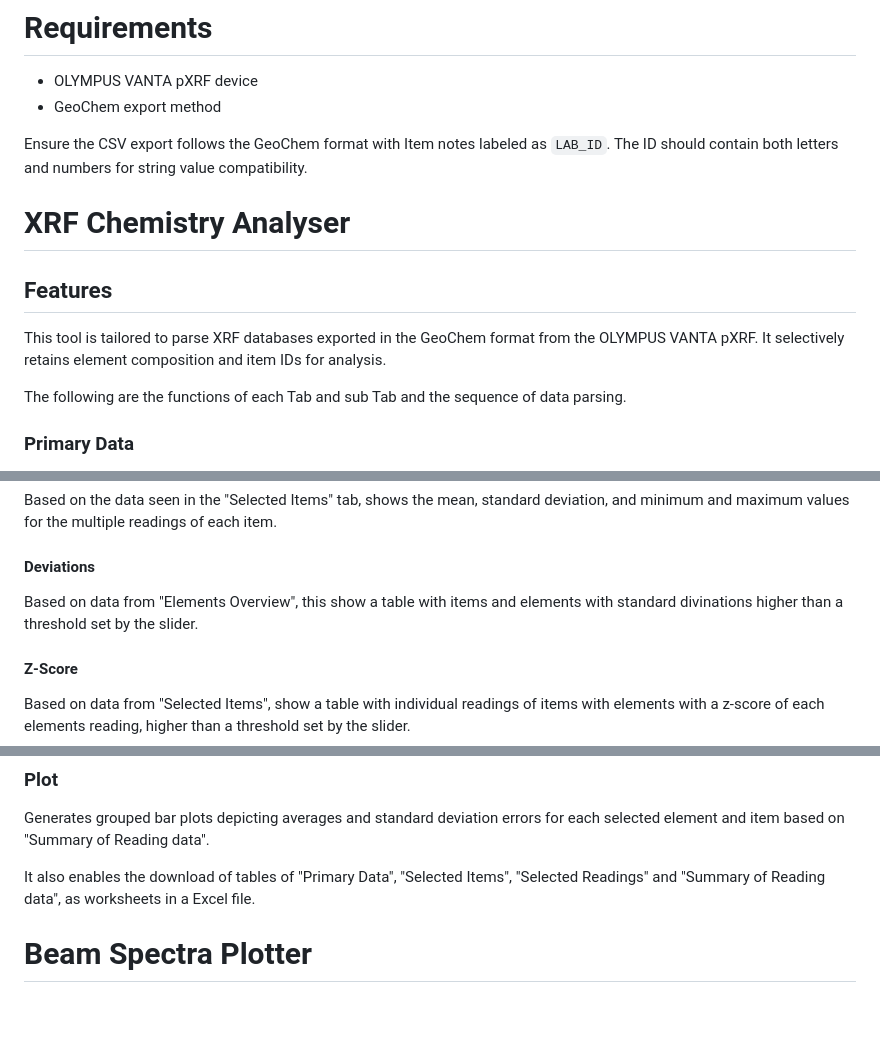
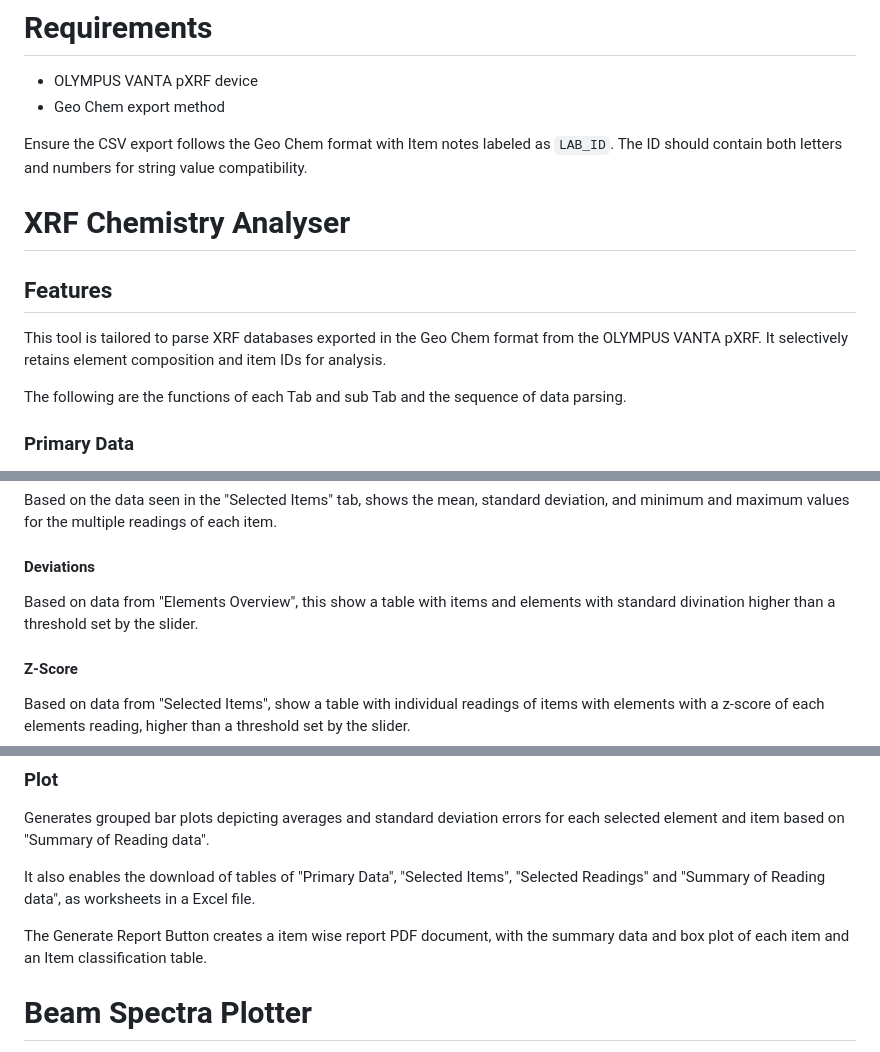
Before and after one commit to karan3242/XRF_data_parser, a Markdown page: README.md, 3 parts joined by grey strips. Drawn GitHub-style; blank space fills up the shorter version.

```diff
--- a/README.md
+++ b/README.md
@@ -5,14 +5,14 @@
 # Requirements
 
 -   OLYMPUS VANTA pXRF device
--   GeoChem export method
+-   Geo Chem export method
 
-Ensure the CSV export follows the GeoChem format with Item notes labeled as `LAB_ID`. The ID should contain both letters and numbers for string value compatibility.
+Ensure the CSV export follows the Geo Chem format with Item notes labeled as `LAB_ID`. The ID should contain both letters and numbers for string value compatibility.
 
 # XRF Chemistry Analyser
 ## Features
 
-This tool is tailored to parse XRF databases exported in the GeoChem format from the OLYMPUS VANTA pXRF. It selectively retains element composition and item IDs for analysis.
+This tool is tailored to parse XRF databases exported in the Geo Chem format from the OLYMPUS VANTA pXRF. It selectively retains element composition and item IDs for analysis.
 
 The following are the functions of each Tab and sub Tab and the sequence of data parsing.
 
@@ -36,7 +36,7 @@ Based on the data seen in the "Selected Items" tab, shows the mean, standard dev
 
 #### Deviations
 
-Based on data from "Elements Overview", this show a table with items and elements with standard divinations higher than a threshold set by the slider.
+Based on data from "Elements Overview", this show a table with items and elements with standard divination higher than a threshold set by the slider.
 
 #### Z-Score
 
@@ -77,6 +77,8 @@ Generates grouped bar plots depicting averages and standard deviation errors for
 
 It also enables the download of tables of "Primary Data", "Selected Items", "Selected Readings" and "Summary of Reading data", as worksheets in a Excel file.
 
+The Generate Report Button creates a item wise report PDF document, with the summary data and box plot of each item and an Item classification table.
+
 # Beam Spectra Plotter
 
 This is a simple plotting functions for XRF beam spectra data. This only works with 2 beams, of alloy Plus. A third beam option is in the works.
```
